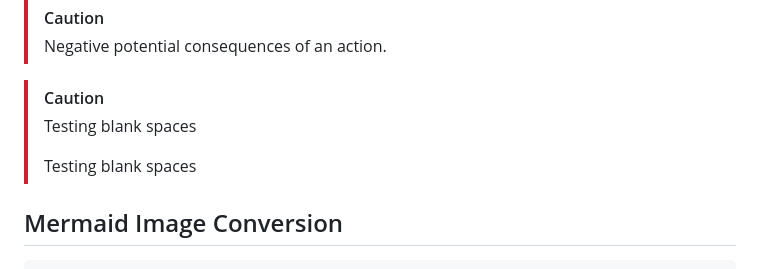
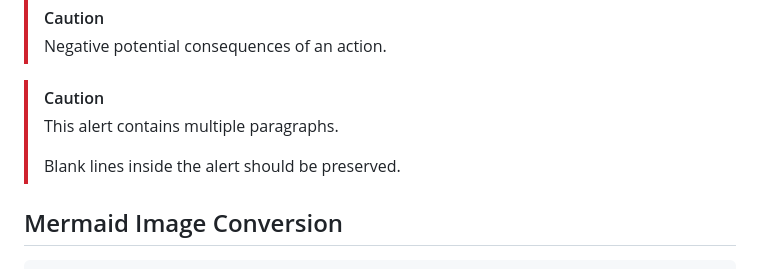
Before and after one commit to bbc/morty-docs, a Markdown page: default-md-files/morty-docs.md, the part around the change. Drawn GitHub-style.

Commit message:
Clarify multi-paragraph alert example

```diff
--- a/default-md-files/morty-docs.md
+++ b/default-md-files/morty-docs.md
@@ -86,9 +86,9 @@ Do images still work?
 
 > [!CAUTION]
 >
-> Testing blank spaces
+> This alert contains multiple paragraphs.
 >
-> Testing blank spaces
+> Blank lines inside the alert should be preserved.
 
 ## Mermaid Image Conversion
 
```
